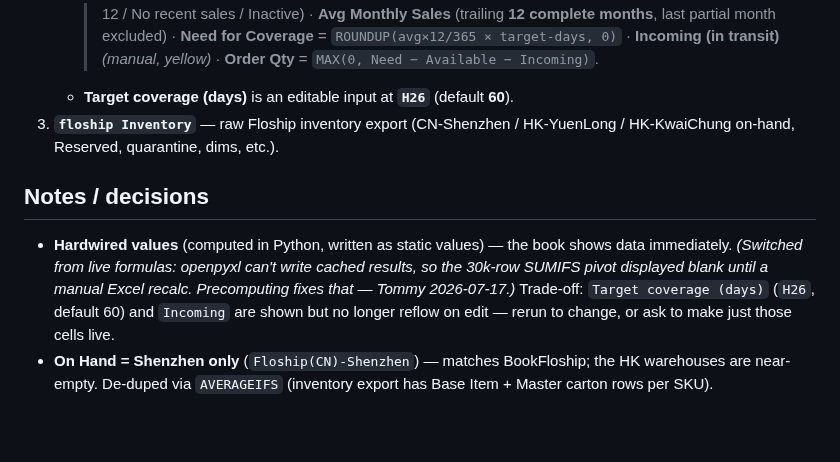
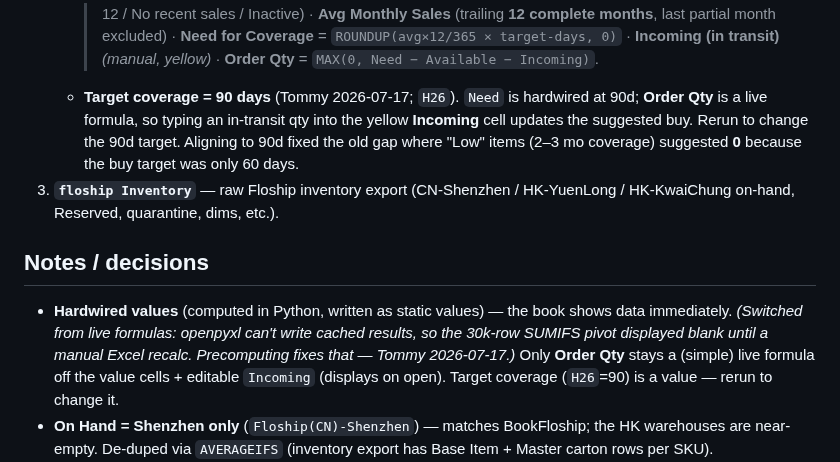
Before and after one commit to tjsapia91/supplychainbrain, a Markdown page: 00 Forecast & Demand Planning/(C) Floship Node — Book (as-built).md, the part around the change. Drawn GitHub-style; blank space fills up the shorter version.

Commit message:
Floship spec: 90-day coverage target + Order Qty reflow note
Co-Authored-By: Claude Opus 4.8 <noreply@anthropic.com>

```diff
--- a/00 Forecast & Demand Planning/(C) Floship Node — Book (as-built).md
+++ b/00 Forecast & Demand Planning/(C) Floship Node — Book (as-built).md
@@ -36,7 +36,11 @@ python scripts\build_floship_book.py
      complete months**, last partial month excluded) · **Need for Coverage** =
      `ROUNDUP(avg×12/365 × target-days, 0)` · **Incoming (in transit)** *(manual,
      yellow)* · **Order Qty** = `MAX(0, Need − Available − Incoming)`.
-   - **Target coverage (days)** is an editable input at **`H26`** (default **60**).
+   - **Target coverage = 90 days** (Tommy 2026-07-17; `H26`). `Need` is hardwired at
+     90d; **Order Qty** is a live formula, so typing an in-transit qty into the
+     yellow **Incoming** cell updates the suggested buy. Rerun to change the 90d
+     target. Aligning to 90d fixed the old gap where "Low" items (2–3 mo coverage)
+     suggested **0** because the buy target was only 60 days.
 3. **`floship Inventory`** — raw Floship inventory export (CN-Shenzhen /
    HK-YuenLong / HK-KwaiChung on-hand, Reserved, quarantine, dims, etc.).
 
@@ -45,9 +49,9 @@ python scripts\build_floship_book.py
 - **Hardwired values** (computed in Python, written as static values) — the book
   shows data immediately. *(Switched from live formulas: openpyxl can't write cached
   results, so the 30k-row SUMIFS pivot displayed blank until a manual Excel recalc.
-  Precomputing fixes that — Tommy 2026-07-17.)* Trade-off: `Target coverage (days)`
-  (`H26`, default 60) and `Incoming` are shown but no longer reflow on edit — rerun
-  to change, or ask to make just those cells live.
+  Precomputing fixes that — Tommy 2026-07-17.)* Only **Order Qty** stays a (simple)
+  live formula off the value cells + editable `Incoming` (displays on open). Target
+  coverage (`H26`=90) is a value — rerun to change it.
 - **On Hand = Shenzhen only** (`Floship(CN)-Shenzhen`) — matches BookFloship; the HK
   warehouses are near-empty. De-duped via `AVERAGEIFS` (inventory export has Base
   Item + Master carton rows per SKU).
```
